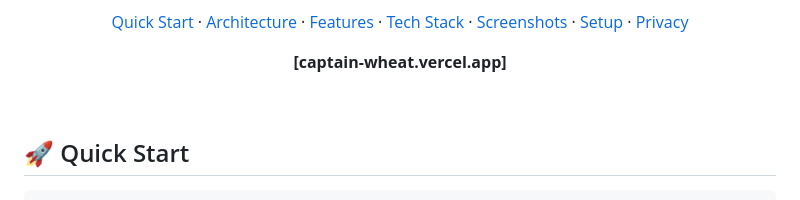
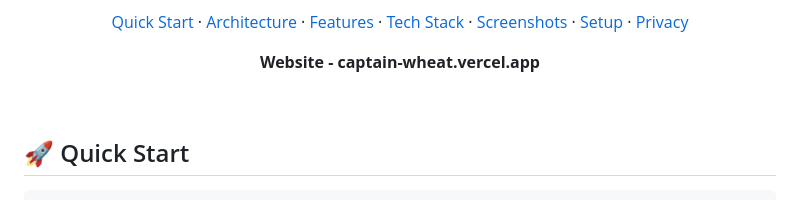
Before and after one commit to SaiSiddharthBS/Captain_AI, a Markdown page: README.md, the part around the change. Rendered like a GitHub page.

Commit message:
Update website link format in README

```diff
--- a/README.md
+++ b/README.md
@@ -22,7 +22,7 @@ all orchestrated through a single intent-routing engine.
 
 [Quick Start](#-quick-start) · [Architecture](#-system-architecture) · [Features](#-feature-matrix) · [Tech Stack](#-technology-stack) · [Screenshots](#-media--demonstrations) · [Setup](#-setup--deployment) · [Privacy](#%EF%B8%8F-the-sovereign-data-doctrine)
 
-**[captain-wheat.vercel.app]**
+**Website - captain-wheat.vercel.app**
 
 </div>
 
```
